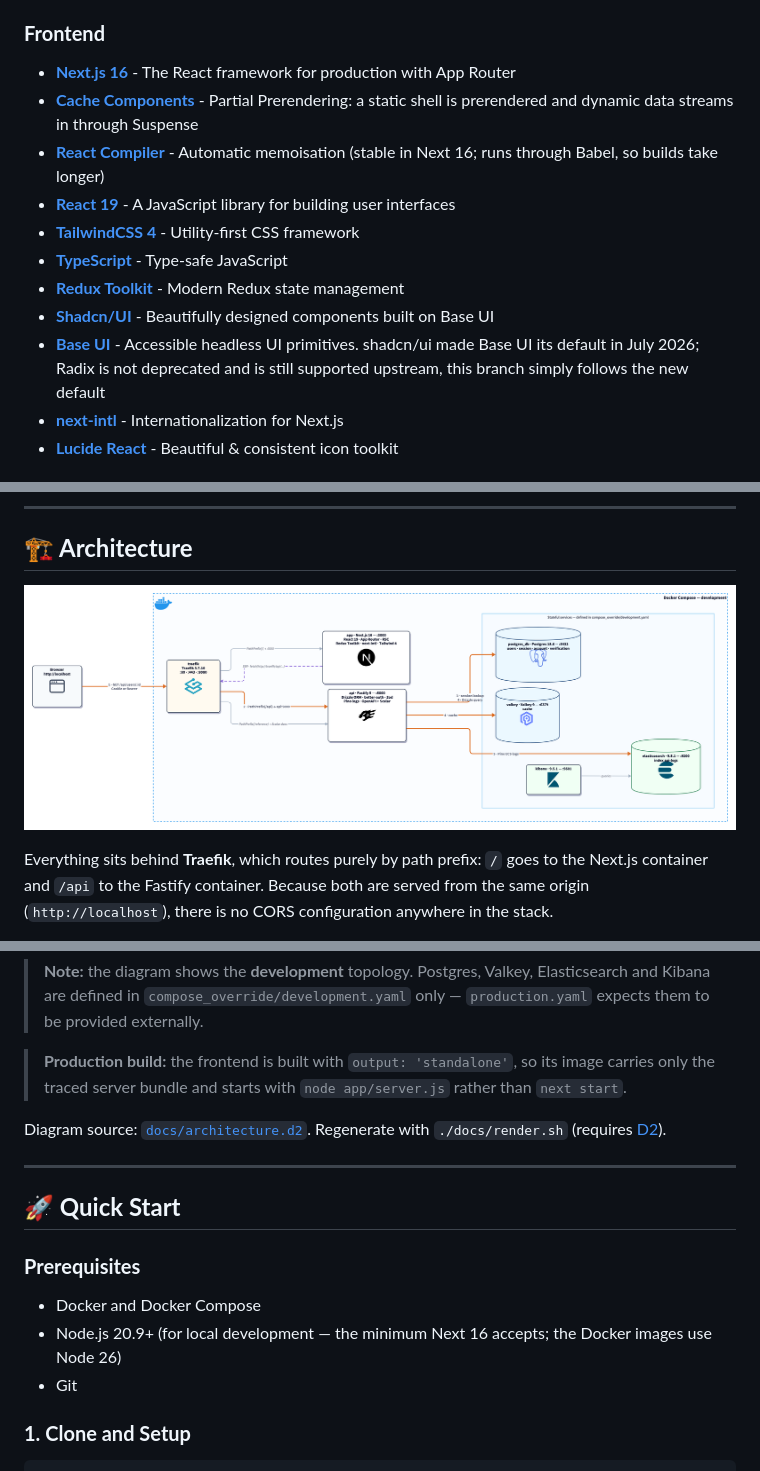
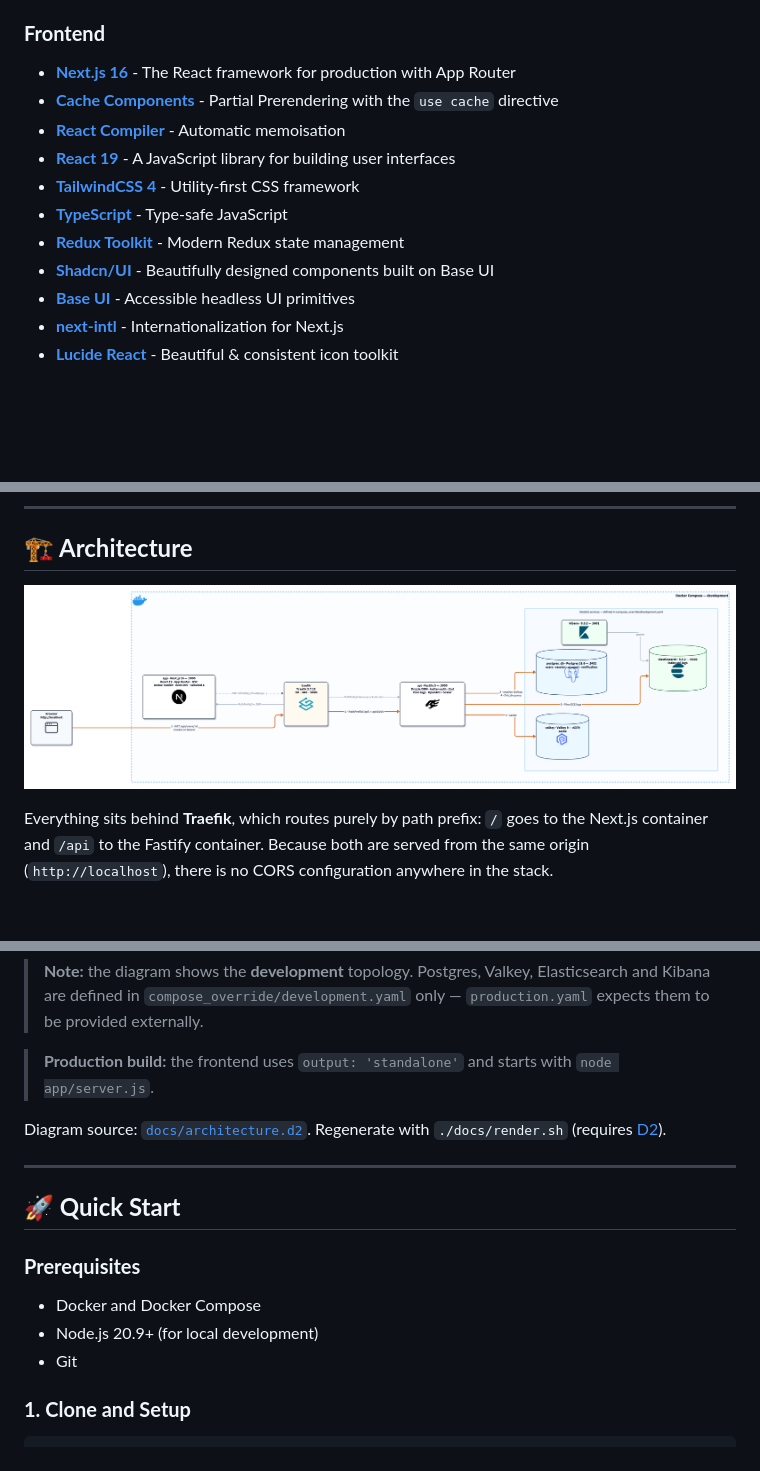
Before and after one commit to AndreaGiulianini/fullstack_basic_starter, a Markdown page: README.md, 3 parts joined by grey strips. Rendered like a GitHub page; pictures changed too: docs/architecture.png; blank space fills up the shorter version.

```diff
--- a/README.md
+++ b/README.md
@@ -6,14 +6,14 @@ A comprehensive, production-ready full-stack starter template designed for moder
 
 ### **Frontend**
 - **[Next.js 16](https://nextjs.org/)** - The React framework for production with App Router
-- **[Cache Components](https://nextjs.org/docs/app/api-reference/config/next-config-js/cacheComponents)** - Partial Prerendering: a static shell is prerendered and dynamic data streams in through Suspense
-- **[React Compiler](https://react.dev/learn/react-compiler)** - Automatic memoisation (stable in Next 16; runs through Babel, so builds take longer)
+- **[Cache Components](https://nextjs.org/docs/app/api-reference/config/next-config-js/cacheComponents)** - Partial Prerendering with the `use cache` directive
+- **[React Compiler](https://react.dev/learn/react-compiler)** - Automatic memoisation
 - **[React 19](https://react.dev/)** - A JavaScript library for building user interfaces
 - **[TailwindCSS 4](https://tailwindcss.com/)** - Utility-first CSS framework
 - **[TypeScript](https://www.typescriptlang.org/)** - Type-safe JavaScript
 - **[Redux Toolkit](https://redux-toolkit.js.org/)** - Modern Redux state management
 - **[Shadcn/UI](https://ui.shadcn.com/)** - Beautifully designed components built on Base UI
-- **[Base UI](https://base-ui.com/)** - Accessible headless UI primitives. shadcn/ui made Base UI its default in July 2026; Radix is not deprecated and is still supported upstream, this branch simply follows the new default
+- **[Base UI](https://base-ui.com/)** - Accessible headless UI primitives
 - **[next-intl](https://next-intl-docs.vercel.app/)** - Internationalization for Next.js
 - **[Lucide React](https://lucide.dev/)** - Beautiful & consistent icon toolkit
 
@@ -64,7 +64,7 @@ The JSON response returns back along the same hops.
 
 > **Note:** the diagram shows the **development** topology. Postgres, Valkey, Elasticsearch and Kibana are defined in `compose_override/development.yaml` only — `production.yaml` expects them to be provided externally.
 
-> **Production build:** the frontend is built with `output: 'standalone'`, so its image carries only the traced server bundle and starts with `node app/server.js` rather than `next start`.
+> **Production build:** the frontend uses `output: 'standalone'` and starts with `node app/server.js`.
 
 Diagram source: [`docs/architecture.d2`](docs/architecture.d2). Regenerate with `./docs/render.sh` (requires [D2](https://d2lang.com)).
 
@@ -74,7 +74,7 @@ Diagram source: [`docs/architecture.d2`](docs/architecture.d2). Regenerate with
 
 ### **Prerequisites**
 - Docker and Docker Compose
-- Node.js 20.9+ (for local development — the minimum Next 16 accepts; the Docker images use Node 26)
+- Node.js 20.9+ (for local development)
 - Git
 
 ### **1. Clone and Setup**
```
Also changed, not shown: other parts of README.md (+1 -1 lines), 18 other files.
